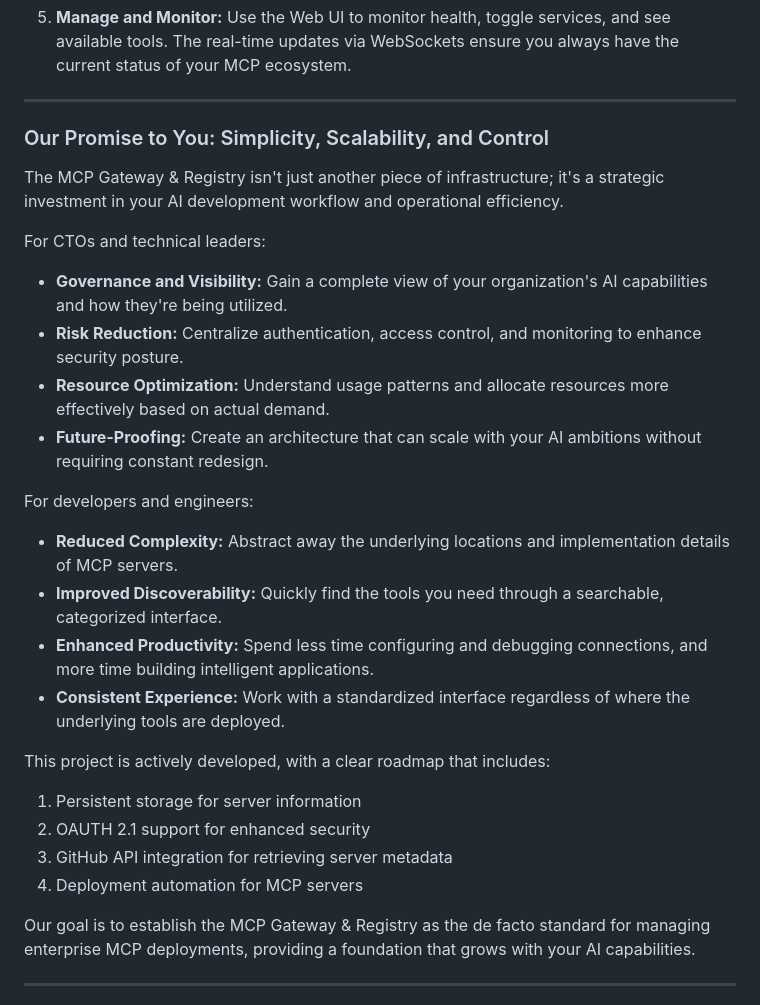
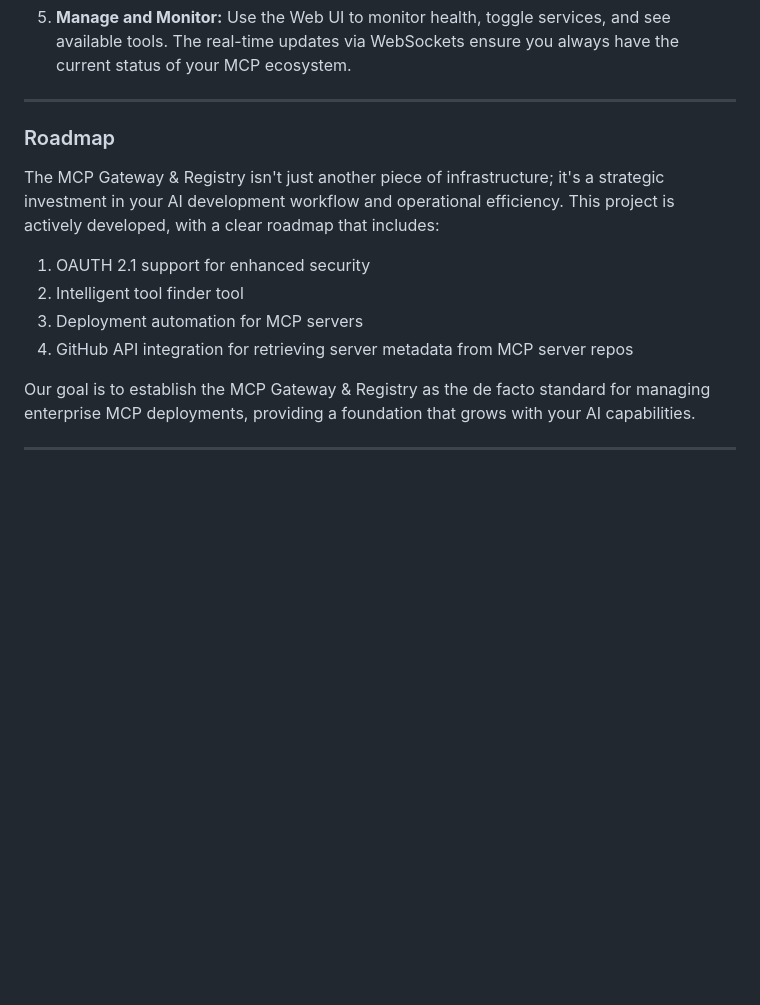
Before and after one commit to marcellodesales/mcp-registry-and-gateway-ui, a Markdown page: docs/medium.md, the part around the change printed below. Rendered like a GitHub page; blank space fills up the shorter version.

```diff
--- a/docs/medium.md
+++ b/docs/medium.md
@@ -244,27 +242,14 @@ Setting up and using the MCP Gateway is straightforward, designed for both quick
 
 ---
 
-### Our Promise to You: Simplicity, Scalability, and Control
+### Roadmap
 
-The MCP Gateway & Registry isn't just another piece of infrastructure; it's a strategic investment in your AI development workflow and operational efficiency.
+The MCP Gateway & Registry isn't just another piece of infrastructure; it's a strategic investment in your AI development workflow and operational efficiency. This project is actively developed, with a clear roadmap that includes:
 
-For CTOs and technical leaders:
-*   **Governance and Visibility:** Gain a complete view of your organization's AI capabilities and how they're being utilized.
-*   **Risk Reduction:** Centralize authentication, access control, and monitoring to enhance security posture.
-*   **Resource Optimization:** Understand usage patterns and allocate resources more effectively based on actual demand.
-*   **Future-Proofing:** Create an architecture that can scale with your AI ambitions without requiring constant redesign.
-
-For developers and engineers:
-*   **Reduced Complexity:** Abstract away the underlying locations and implementation details of MCP servers.
-*   **Improved Discoverability:** Quickly find the tools you need through a searchable, categorized interface.
-*   **Enhanced Productivity:** Spend less time configuring and debugging connections, and more time building intelligent applications.
-*   **Consistent Experience:** Work with a standardized interface regardless of where the underlying tools are deployed.
-
-This project is actively developed, with a clear roadmap that includes:
-1. Persistent storage for server information
-2. OAUTH 2.1 support for enhanced security
-3. GitHub API integration for retrieving server metadata
-4. Deployment automation for MCP servers
+1. OAUTH 2.1 support for enhanced security
+1. Intelligent tool finder tool
+1. Deployment automation for MCP servers
+1. GitHub API integration for retrieving server metadata from MCP server repos
 
 Our goal is to establish the MCP Gateway & Registry as the de facto standard for managing enterprise MCP deployments, providing a foundation that grows with your AI capabilities.
 
```
Also changed, not shown: other parts of docs/medium.md (+2 -4 lines), docs/img/MCP_tools.gif (added).
